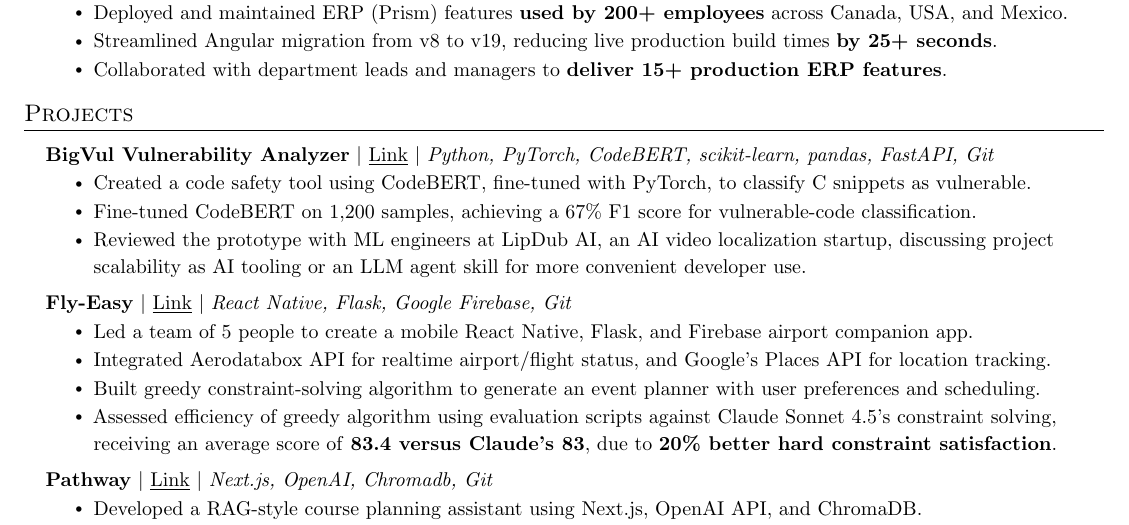
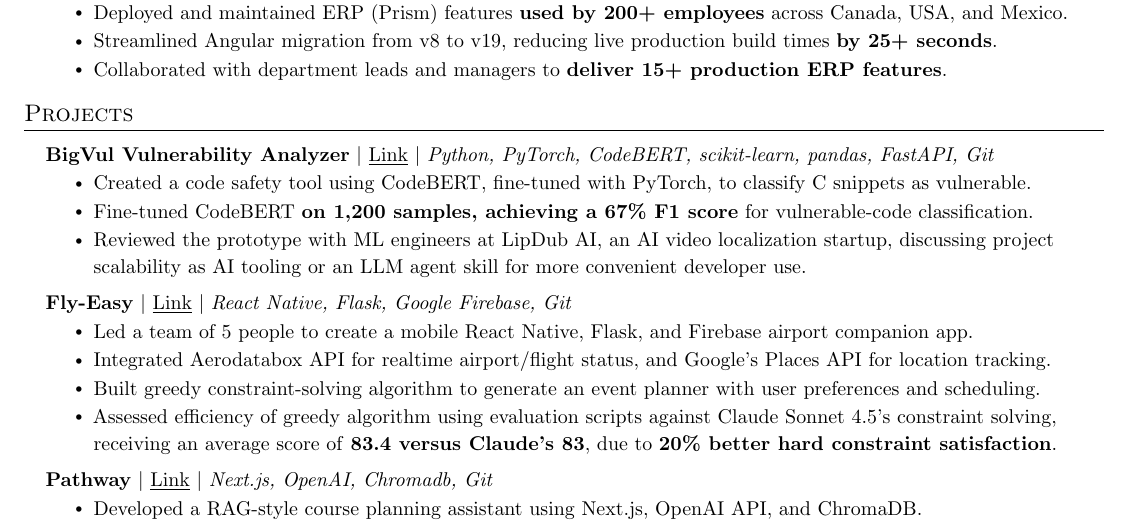
Before and after one commit to JigsawDragon/Resume, a LaTeX CV (Sid's Resume.tex): part of the page, cut so that both start at the same text. Compiled offline with pdfLaTeX.

Commit message:
Added bolding

```diff
--- a/Sid's Resume.tex
+++ b/Sid's Resume.tex
@@ -170,7 +170,7 @@
     \emph{Python, PyTorch, CodeBERT, scikit-learn, pandas, FastAPI, Git}}{}
       \resumeItemListStart
         \resumeItem{Created a code safety tool using CodeBERT, fine-tuned with PyTorch, to classify C snippets as vulnerable.}
-        \resumeItem{Fine-tuned CodeBERT on 1,200 samples, achieving a 67\% F1 score for vulnerable-code classification.}
+        \resumeItem{Fine-tuned CodeBERT \textbf{on 1,200 samples, achieving a 67\% F1 score} for vulnerable-code classification.}
         \resumeItem{Reviewed the prototype with ML engineers at LipDub AI, an AI video localization startup, discussing project scalability as AI tooling or an LLM agent skill for more convenient developer use.}
       \resumeItemListEnd
 
```
Also changed, not shown: Sid's Resume.pdf.
